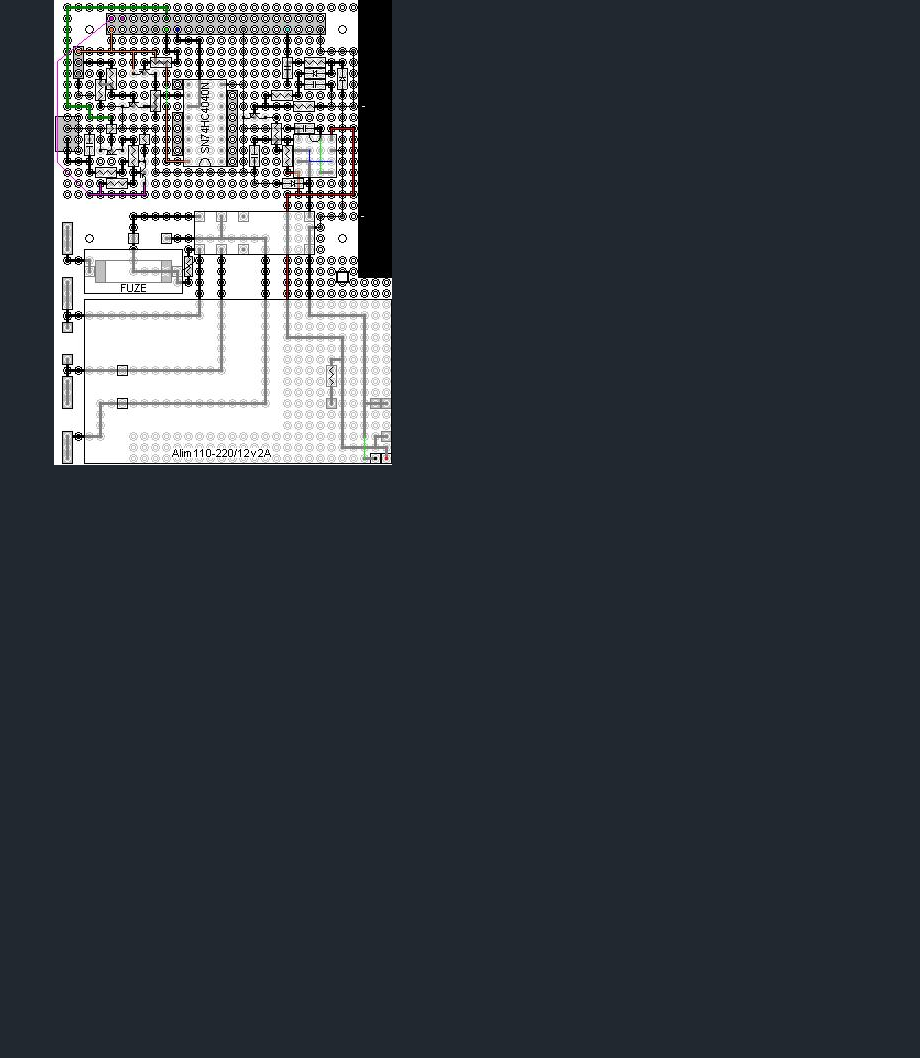
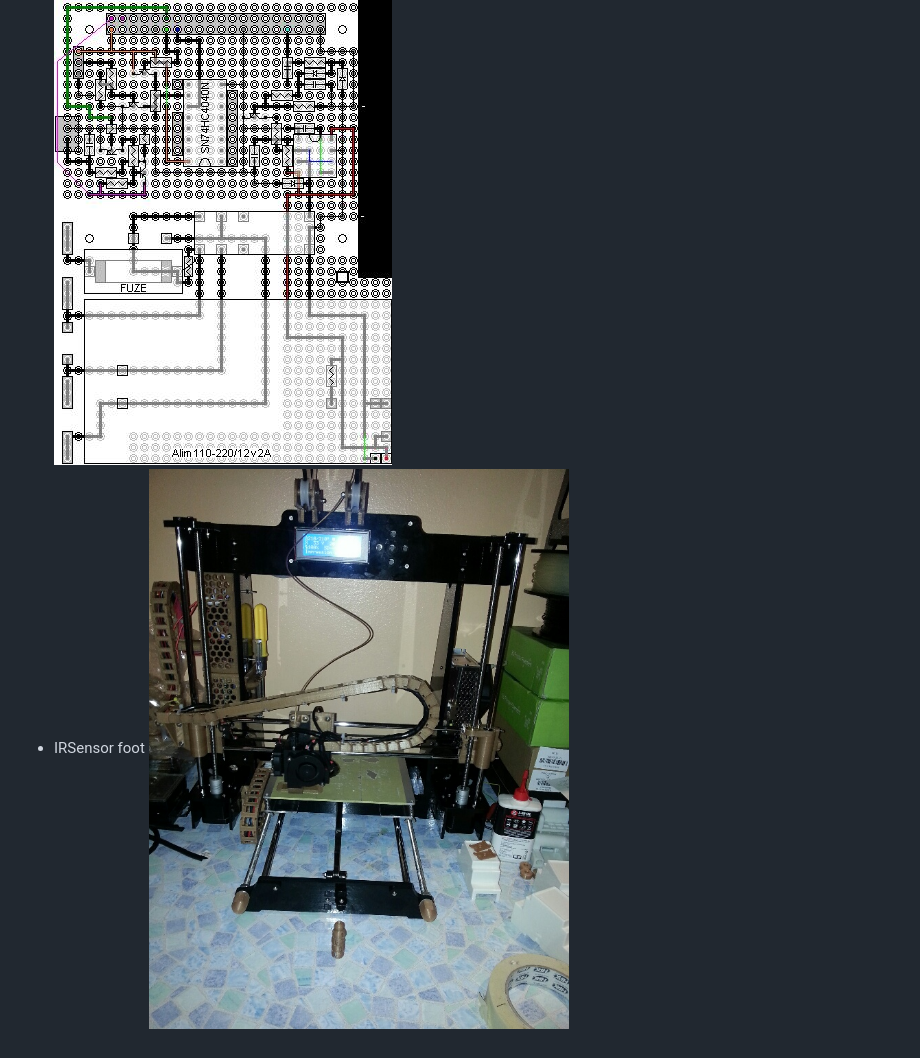
Before and after one commit to peychart/treadmill, a Markdown page: README.md, the part around the change. GitHub-like rendering; pictures changed too: doc/images/IRSensorFoot.jpg (added); blank space fills up the shorter version.

Commit message:
foot print...

```diff
--- a/README.md
+++ b/README.md
@@ -28,3 +28,4 @@ Hardware:
 * 1 SN74HC4040N, ![](doc/images/SN74HC4040N.jpg) ![](doc/images/IRcounter.jpg)
 * 1 infrared sensor, ![](doc/images/infraredSensor.jpg)
 * one relay and a few small components... ![](doc/images/alim.jpg) ![](doc/images/converter.jpg) ![](doc/images/board.jpg)
+* IRSensor foot ![](doc/images/IRSensorFoot.jpg)
```
